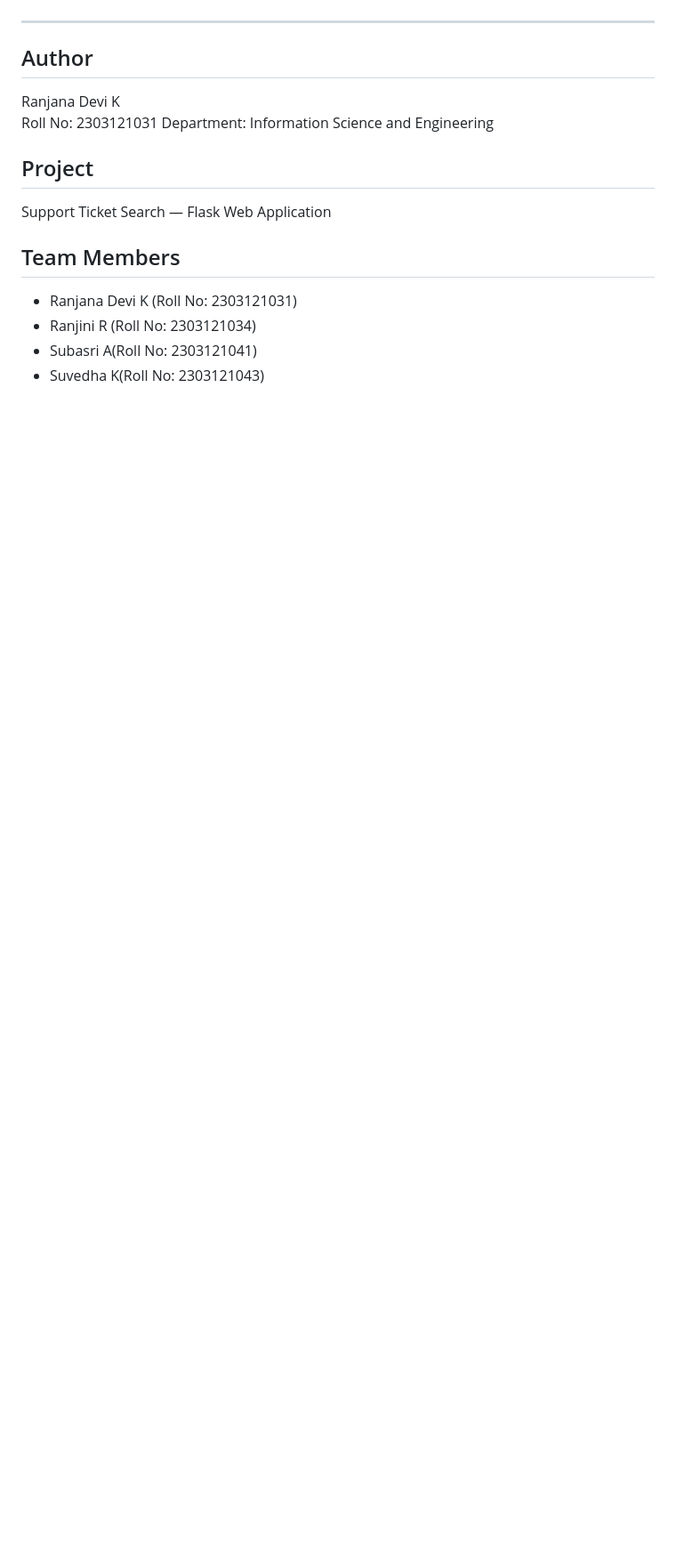
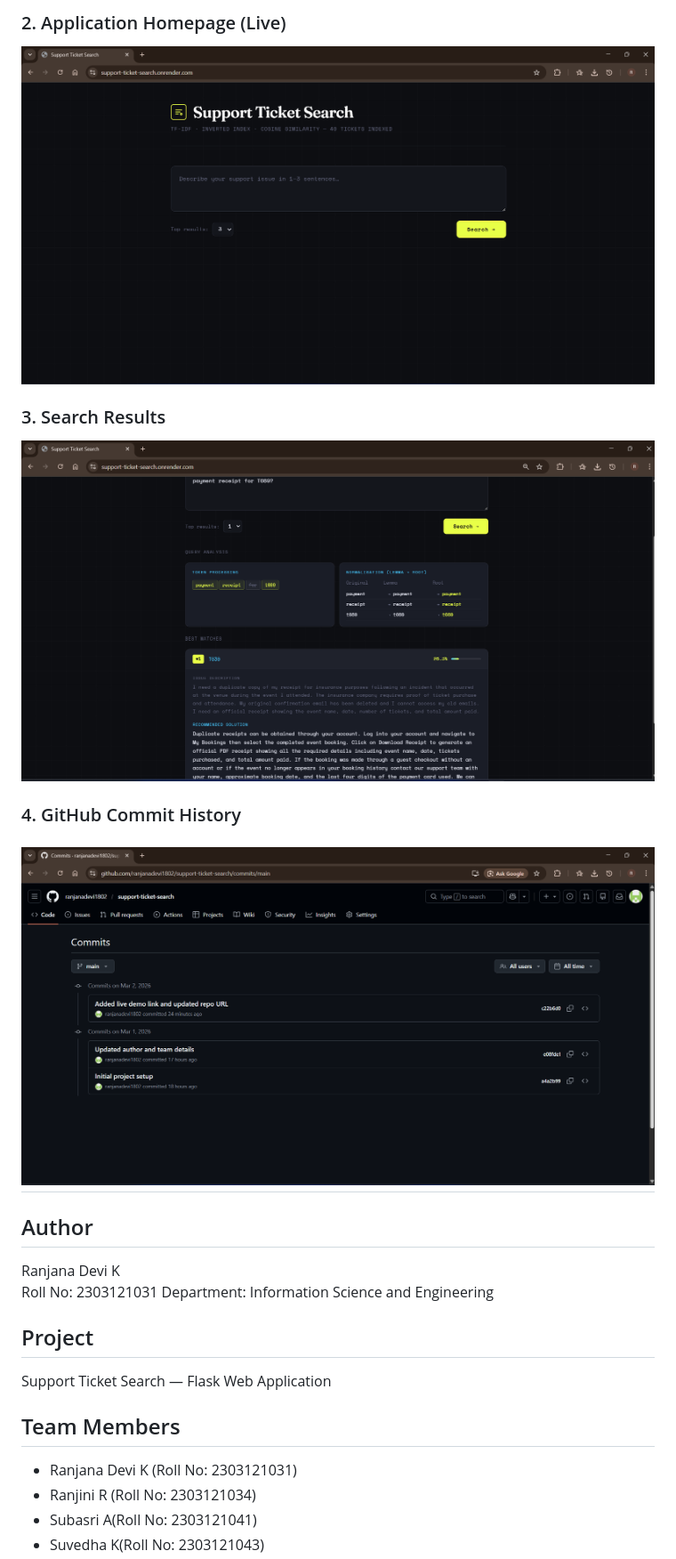
Before and after one commit to ranjanadevi1802/support-ticket-search, a Markdown page: README.md, the part around one of its changes. Shown at 89% size. Rendered like a GitHub page; blank space fills up the shorter version.

```diff
--- a/README.md
+++ b/README.md
@@ -125,4 +122,12 @@ T001|Description of the issue|Solution steps
 
+### 2. Application Homepage (Live)
+![Homepage](screenshots/homepage.png)
+
+### 3. Search Results
+![Results](screenshots/results.png)
+
+### 4. GitHub Commit History
+![Commits](screenshots/commits.png)
 ---
 
 ## Author
```
Also changed, not shown: other parts of README.md (+2 -5 lines).
